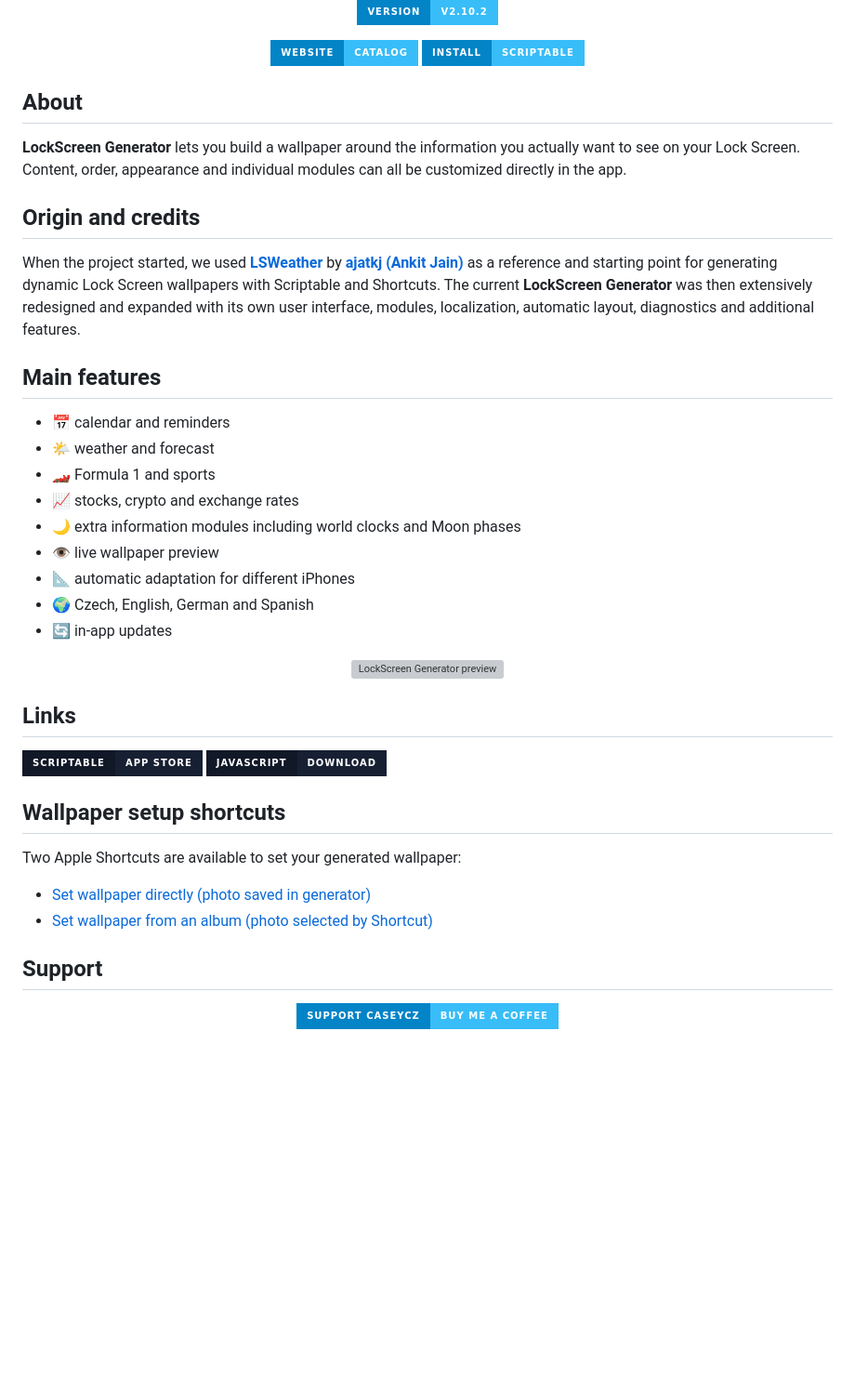
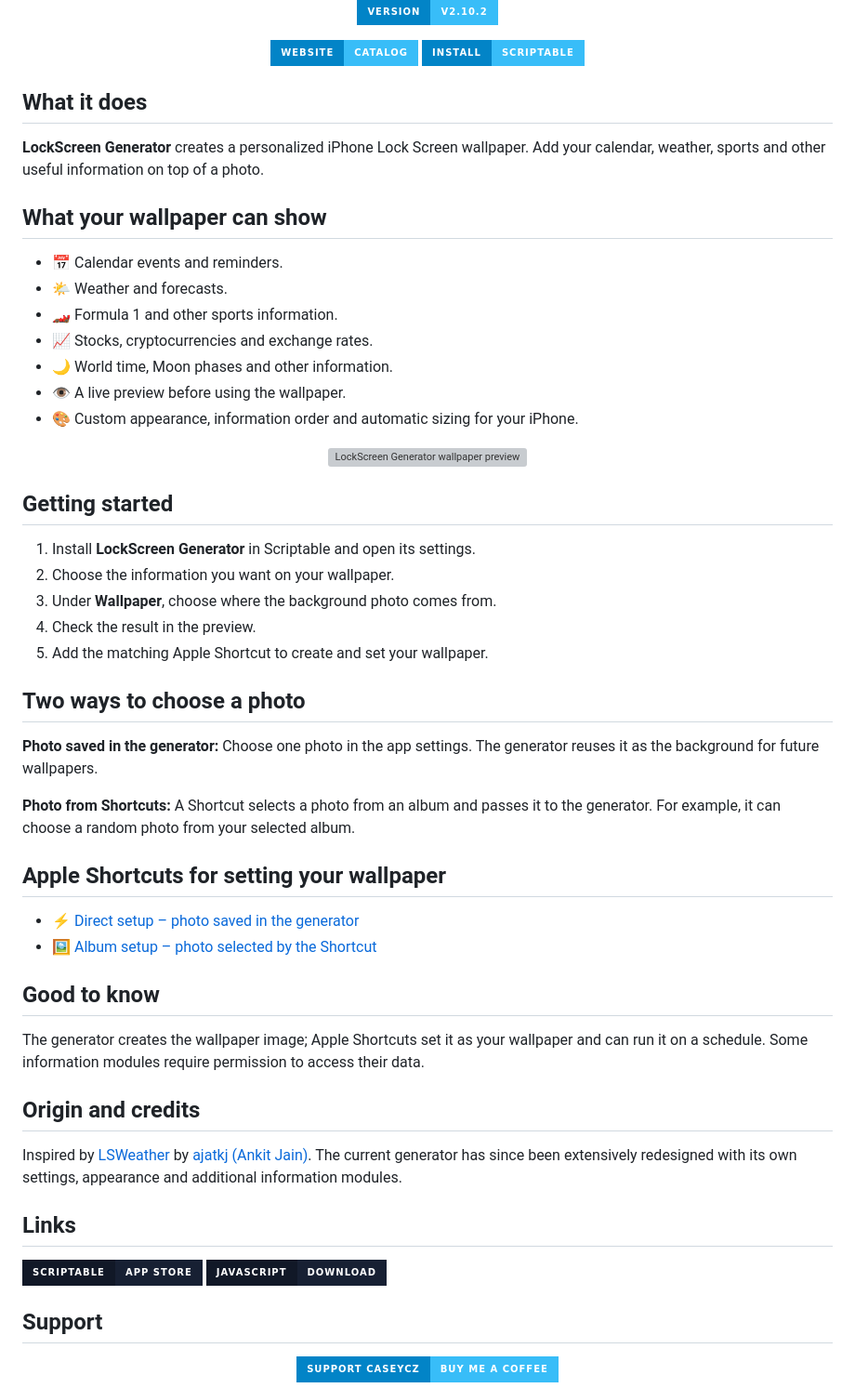
Before and after one commit to CaseyCZ/Scriptable, a Markdown page: apps/LockScreenGenerator/README_EN.md, the part around the change. Shown at 93% size. GitHub-like rendering; badges without logos; blank space fills up the shorter version; grey boxes are pictures that could not be loaded.

Commit message:
Rewrite app README as accessible product guide

```diff
--- a/apps/LockScreenGenerator/README_EN.md
+++ b/apps/LockScreenGenerator/README_EN.md
@@ -22,29 +22,50 @@
   <a href="./LockScreenGenerator.scriptable"><img src="https://img.shields.io/badge/Install-Scriptable-38BDF8?style=for-the-badge&labelColor=0284C7&logo=apple&logoColor=white" alt="Install LockScreen Generator" /></a>
 </p>
 
-## About
+## What it does
 
-**LockScreen Generator** lets you build a wallpaper around the information you actually want to see on your Lock Screen. Content, order, appearance and individual modules can all be customized directly in the app.
+**LockScreen Generator** creates a personalized iPhone Lock Screen wallpaper. Add your calendar, weather, sports and other useful information on top of a photo.
+
+## What your wallpaper can show
+
+- 📅 Calendar events and reminders.
+- 🌤️ Weather and forecasts.
+- 🏎️ Formula 1 and other sports information.
+- 📈 Stocks, cryptocurrencies and exchange rates.
+- 🌙 World time, Moon phases and other information.
+- 👁️ A live preview before using the wallpaper.
+- 🎨 Custom appearance, information order and automatic sizing for your iPhone.
+
+<p align="center">
+  <img src="./LockScreenPreview.png" alt="LockScreen Generator wallpaper preview" width="250" />
+</p>
+
+## Getting started
+
+1. Install **LockScreen Generator** in Scriptable and open its settings.
+2. Choose the information you want on your wallpaper.
+3. Under **Wallpaper**, choose where the background photo comes from.
+4. Check the result in the preview.
+5. Add the matching Apple Shortcut to create and set your wallpaper.
+
+## Two ways to choose a photo
+
+**Photo saved in the generator:** Choose one photo in the app settings. The generator reuses it as the background for future wallpapers.
+
+**Photo from Shortcuts:** A Shortcut selects a photo from an album and passes it to the generator. For example, it can choose a random photo from your selected album.
+
+## Apple Shortcuts for setting your wallpaper
+
+- [⚡ Direct setup – photo saved in the generator](https://www.icloud.com/shortcuts/869bc40bbd494f5481b6c5ba1caab016)
+- [🖼️ Album setup – photo selected by the Shortcut](https://www.icloud.com/shortcuts/05f7231904014644a75cedb18c943545)
+
+## Good to know
+
+The generator creates the wallpaper image; Apple Shortcuts set it as your wallpaper and can run it on a schedule. Some information modules require permission to access their data.
 
 ## Origin and credits
 
-When the project started, we used [**LSWeather**](https://github.com/ajatkj/scriptable/blob/master/LSWeather.js) by [**ajatkj (Ankit Jain)**](https://github.com/ajatkj) as a reference and starting point for generating dynamic Lock Screen wallpapers with Scriptable and Shortcuts. The current **LockScreen Generator** was then extensively redesigned and expanded with its own user interface, modules, localization, automatic layout, diagnostics and additional features.
-
-## Main features
-
-- 📅 calendar and reminders
-- 🌤️ weather and forecast
-- 🏎️ Formula 1 and sports
-- 📈 stocks, crypto and exchange rates
-- 🌙 extra information modules including world clocks and Moon phases
-- 👁️ live wallpaper preview
-- 📐 automatic adaptation for different iPhones
-- 🌍 Czech, English, German and Spanish
-- 🔄 in-app updates
-
-<p align="center">
-  <img src="./LockScreenPreview.png" alt="LockScreen Generator preview" width="250" />
-</p>
+Inspired by [LSWeather](https://github.com/ajatkj/scriptable/blob/master/LSWeather.js) by [ajatkj (Ankit Jain)](https://github.com/ajatkj). The current generator has since been extensively redesigned with its own settings, appearance and additional information modules.
 
 ## Links
 
@@ -52,14 +73,6 @@ When the project started, we used [**LSWeather**](https://github.com/ajatkj/scri
   <a href="https://apps.apple.com/app/scriptable/id1405459188"><img src="https://img.shields.io/badge/Scriptable-App%20Store-172033?style=for-the-badge&labelColor=111827&logo=apple&logoColor=white" alt="Scriptable App Store" /></a>
   <a href="./LockScreenGenerator.js"><img src="https://img.shields.io/badge/JavaScript-Download-172033?style=for-the-badge&labelColor=111827" alt="Download JavaScript" /></a>
 </p>
-
-
-## Wallpaper setup shortcuts
-
-Two Apple Shortcuts are available to set your generated wallpaper:
-
-- [Set wallpaper directly (photo saved in generator)](https://www.icloud.com/shortcuts/869bc40bbd494f5481b6c5ba1caab016)
-- [Set wallpaper from an album (photo selected by Shortcut)](https://www.icloud.com/shortcuts/05f7231904014644a75cedb18c943545)
 
 ## Support
 
```
